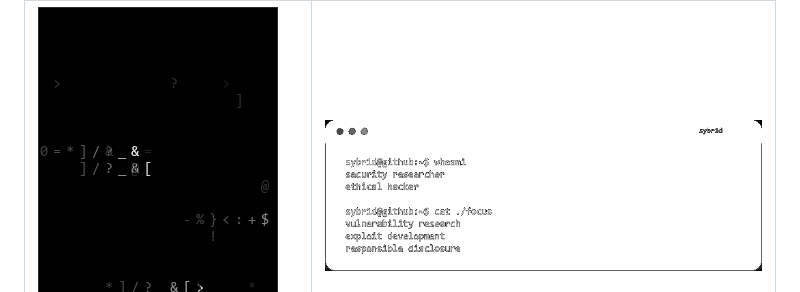
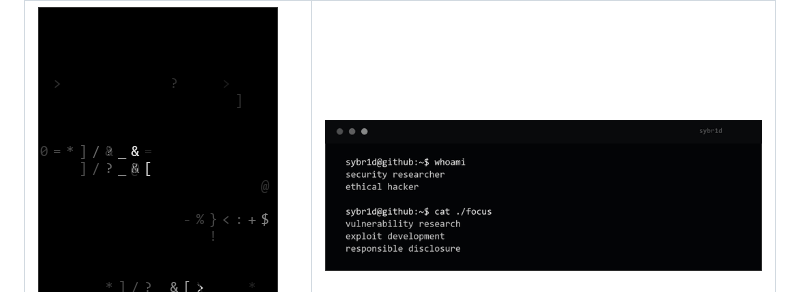
Before and after one commit to rafabd1/rafabd1, a Markdown page: README.md, the part around one of its changes. Rendered like a GitHub page; pictures changed too: terminal.gif.

Commit message:
Use opaque square terminal panel

```diff
--- a/README.md
+++ b/README.md
@@ -4,7 +4,7 @@
 <img width="240" src="./00.gif?v=2" alt="monochrome ascii stream" />
 </td>
 <td valign="top">
-<img width="560" src="./terminal.gif?v=2" alt="sybr1d terminal profile" />
+<img width="560" src="./terminal.gif?v=3" alt="sybr1d terminal profile" />
 <br /><br />
 <samp>links</samp><br />
 <a href="https://x.com/sybr1d_">x</a> /
```
Also changed, not shown: other parts of README.md (+1 -1 lines).
